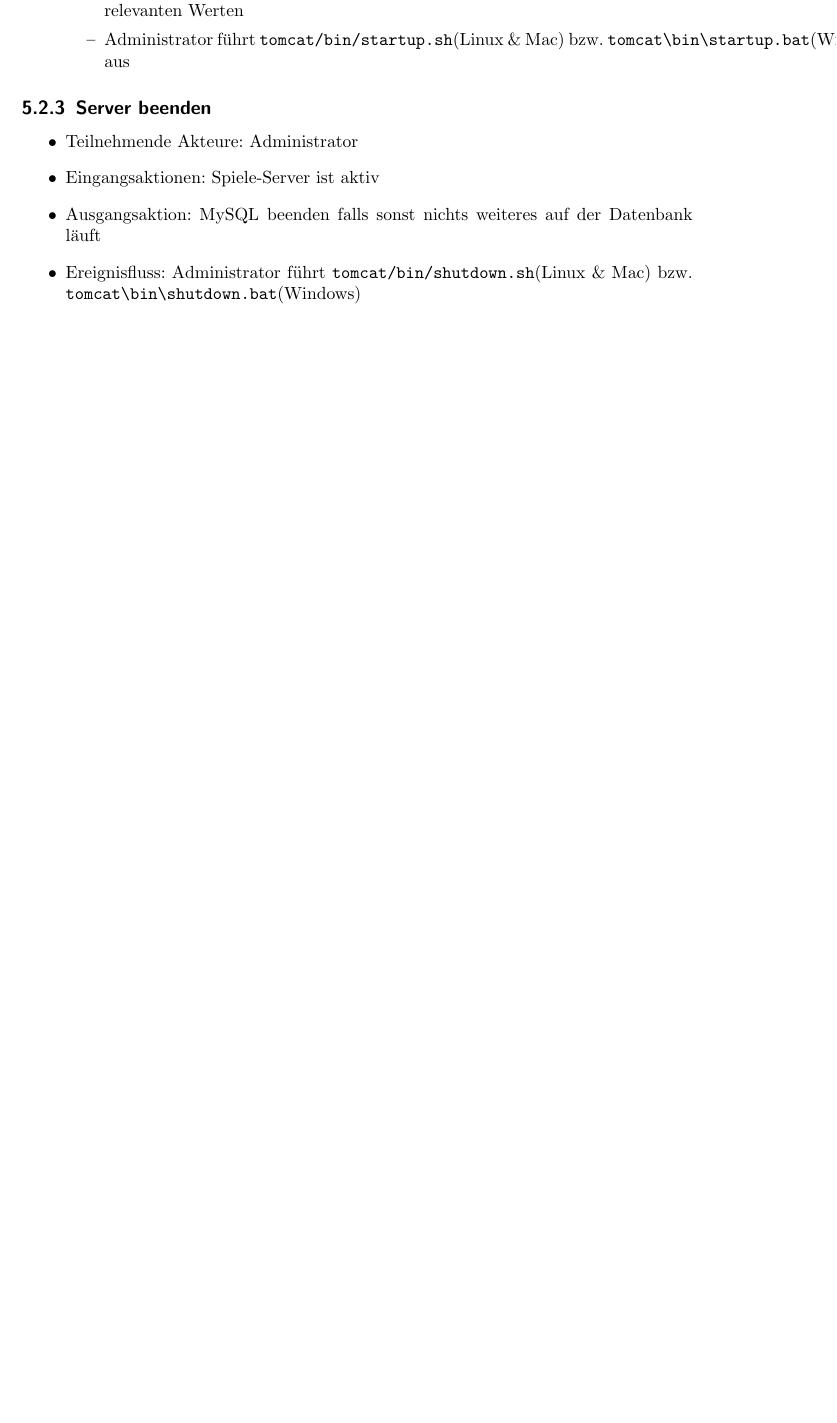
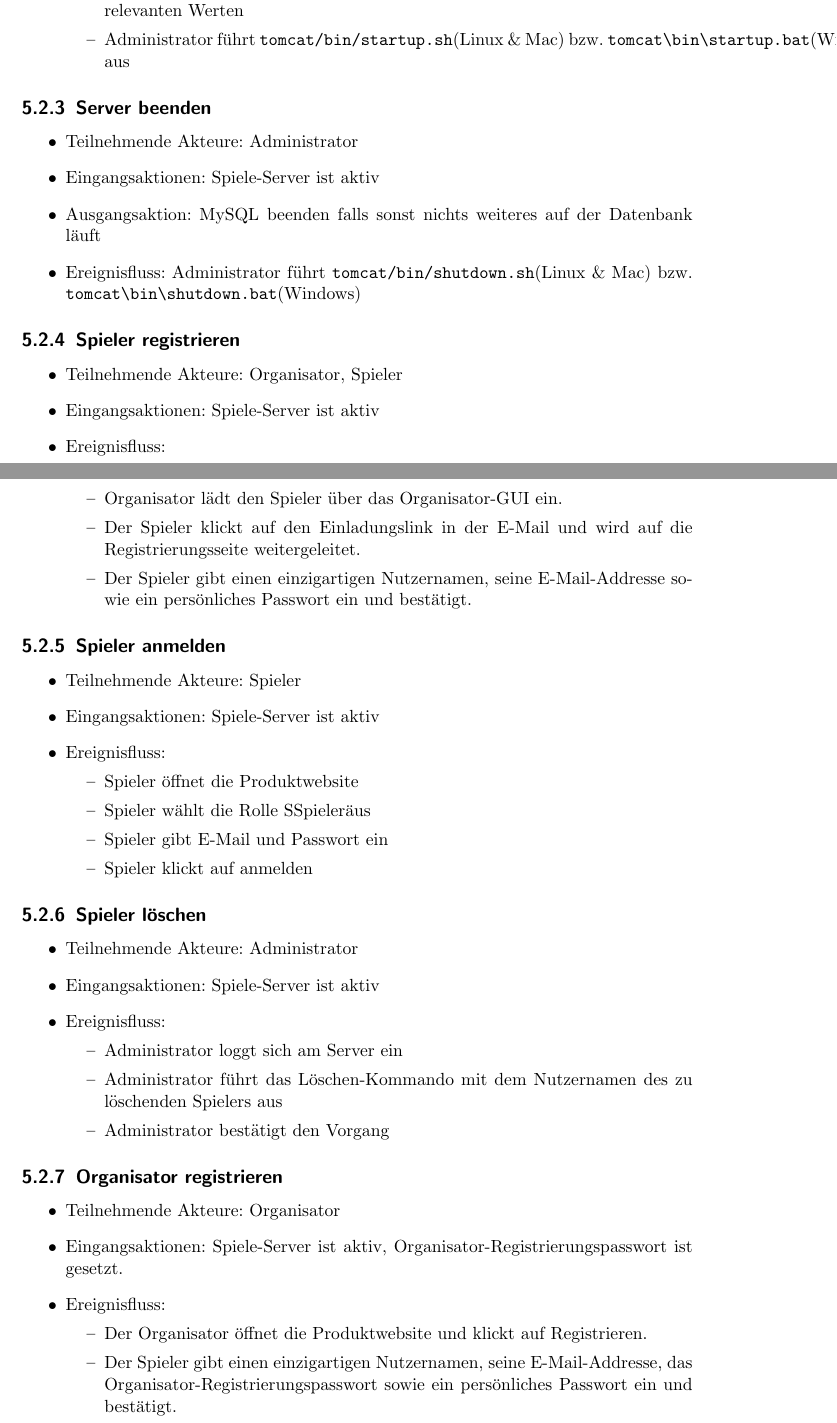
Before and after one commit to bendixsonnenberg/CS-Select-Allg, a LaTeX document (pflichtenheft/pflichtenheft.tex): part of page 10 of 18 before the commit and two parts of pages 10 and 11 of 20 after it, the two joined at a grey line, cut so that both start at the same text, the shorter picture padded with empty space. Compiled offline with pdfLaTeX.

Commit message:
Add Anwendungsfälle register, login and delete for Spieler/Organisator

```diff
--- a/pflichtenheft/pflichtenheft.tex
+++ b/pflichtenheft/pflichtenheft.tex
@@ -210,3 +210,50 @@ description={Ein Computer, welcher der Verwaltung von CS:Select dient und eine I
         \item Ausgangsaktion: MySQL beenden falls sonst nichts weiteres auf der Datenbank läuft
         \item Ereignisfluss: Administrator führt \texttt{tomcat/bin/shutdown.sh}(Linux \& Mac) bzw. \texttt{tomcat\textbackslash bin\textbackslash shutdown.bat}(Windows)
     \end{itemize}
+
+    \subsection{Spieler registrieren}
+    \begin{itemize}
+        \item Teilnehmende Akteure: Organisator, Spieler
+        \item Eingangsaktionen: Spiele-Server ist aktiv
+        \item Ereignisfluss:
+        \begin{itemize}
+            \item Organisator lädt den Spieler über das Organisator-GUI ein.
+            \item Der Spieler klickt auf den Einladungslink in der E-Mail und wird auf die Registrierungsseite weitergeleitet.
+            \item Der Spieler gibt einen einzigartigen Nutzernamen, seine E-Mail-Addresse sowie ein persönliches Passwort ein und bestätigt.
+        \end{itemize}
+    \end{itemize}
+
+    \subsection{Spieler anmelden}
+    \begin{itemize}
+        \item Teilnehmende Akteure: Spieler
+        \item Eingangsaktionen: Spiele-Server ist aktiv
+        \item Ereignisfluss:
+        \begin{itemize}
+            \item Spieler öffnet die Produktwebsite
+            \item Spieler wählt die Rolle "Spieler" aus
+            \item Spieler gibt E-Mail und Passwort ein
+            \item Spieler klickt auf anmelden
+        \end{itemize}
+    \end{itemize}
+
+    \subsection{Spieler löschen}
+    \begin{itemize}
+        \item Teilnehmende Akteure: Administrator
+        \item Eingangsaktionen: Spiele-Server ist aktiv
+        \item Ereignisfluss:
+        \begin{itemize}
+            \item Administrator loggt sich am Server ein
+            \item Administrator führt das Löschen-Kommando mit dem Nutzernamen des zu löschenden Spielers aus
+            \item Administrator bestätigt den Vorgang
+        \end{itemize}
+    \end{itemize}
+
+    \subsection{Organisator registrieren}
+    \begin{itemize}
+        \item Teilnehmende Akteure: Organisator
+        \item Eingangsaktionen: Spiele-Server ist aktiv, Organisator-Registrierungspasswort ist gesetzt.
+        \item Ereignisfluss:
+        \begin{itemize}
+            \item Der Organisator öffnet die Produktwebsite und klickt auf Registrieren.
+            \item Der Spieler gibt einen einzigartigen Nutzernamen, seine E-Mail-Addresse, das Organisator-Registrierungspasswort sowie ein persönliches Passwort ein und bestätigt.
+        \end{itemize}
```
Also changed, not shown: pflichtenheft/pflichtenheft.tex (27 more changed lines).
